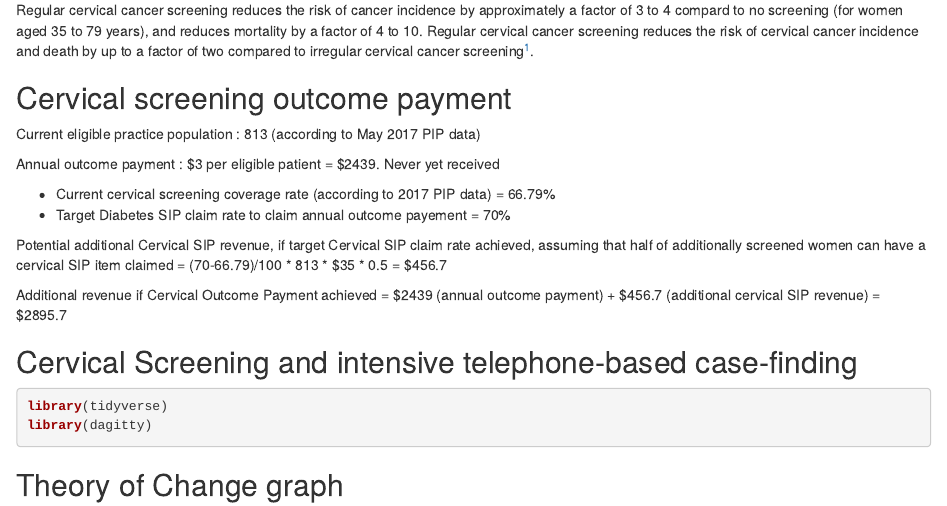
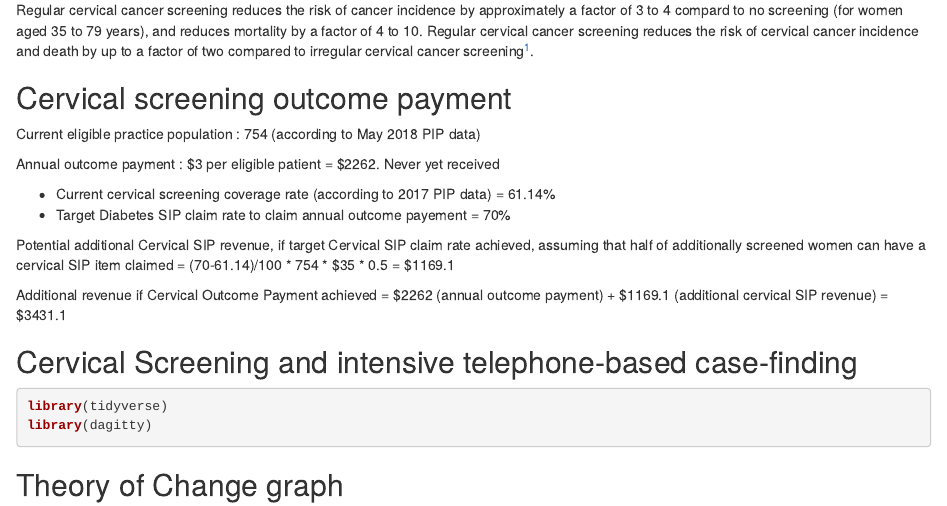
Before and after one commit to DavidPatShuiFong/coHealth, an R Markdown document (CervicalScreeningTelephone.Rmd): the page in a window 1100 px wide, from 180 px down. Rendered offline with R 4.5, knitr and Pandoc, with nearby package versions; some code elsewhere in the file could not run offline.

Commit message:
May 2018 data

```diff
--- a/CervicalScreeningTelephone.Rmd
+++ b/CervicalScreeningTelephone.Rmd
@@ -17,19 +17,19 @@ Regular cervical cancer screening reduces the risk of cancer incidence by approx
 
 ## Cervical screening outcome payment
 
-Current eligible practice population : 813 (according to May 2017 PIP data)
+Current eligible practice population : 754 (according to May 2018 PIP data)
 
-Annual outcome payment : $3 per eligible patient = $2439. Never yet received
+Annual outcome payment : $3 per eligible patient = $2262. Never yet received
 
-* Current cervical screening coverage rate (according to 2017 PIP data) = 66.79%
+* Current cervical screening coverage rate (according to 2017 PIP data) = 61.14%
 * Target Diabetes SIP claim rate to claim annual outcome payement = 70%
 
 Potential additional Cervical SIP revenue, if target Cervical SIP claim rate achieved, assuming that half of additionally screened women can have a cervical SIP item claimed
-= (70-66.79)/100 * 813 * $35 * 0.5 =  $456.7
+= (70-61.14)/100 * 754 * $35 * 0.5 =  $1169.1
 
 Additional revenue if Cervical Outcome Payment achieved
-= $2439 (annual outcome payment) + $456.7 (additional cervical SIP revenue)
-= $2895.7
+= $2262 (annual outcome payment) + $1169.1 (additional cervical SIP revenue)
+= $3431.1
 
 ## Cervical Screening and intensive telephone-based case-finding
 
```
